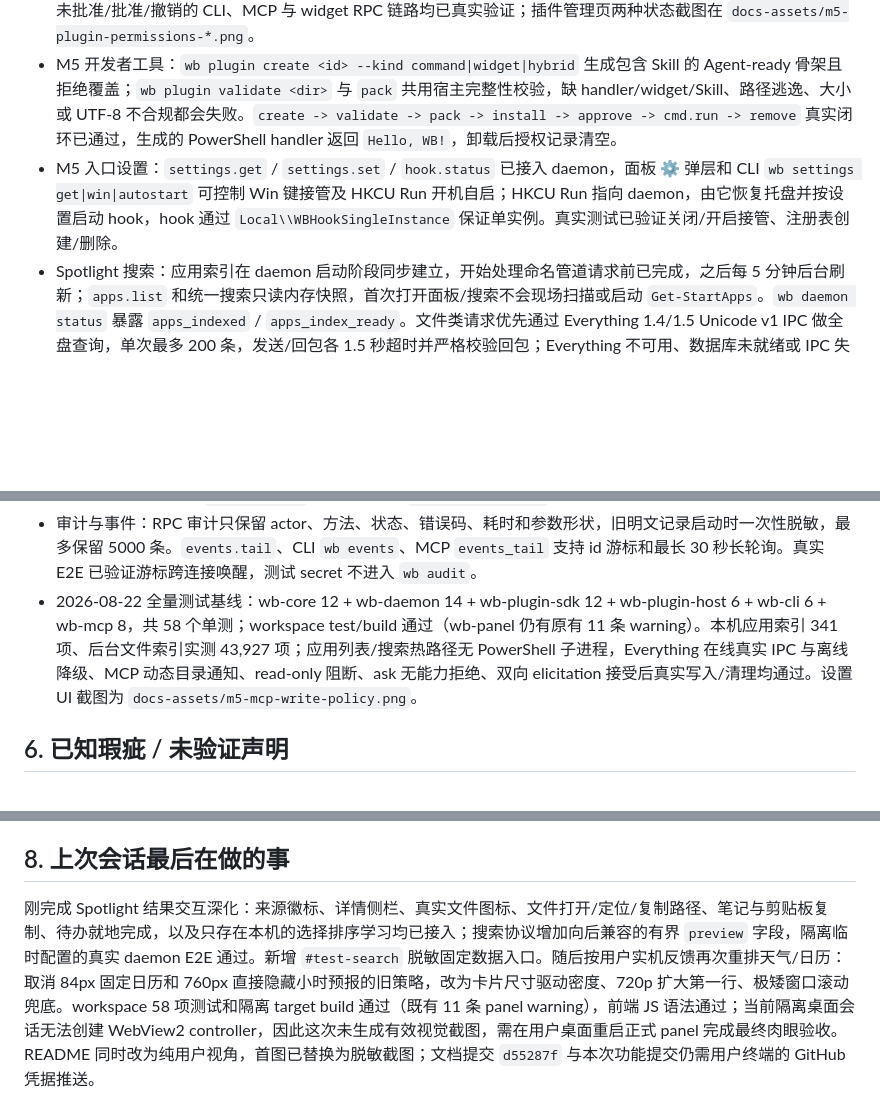
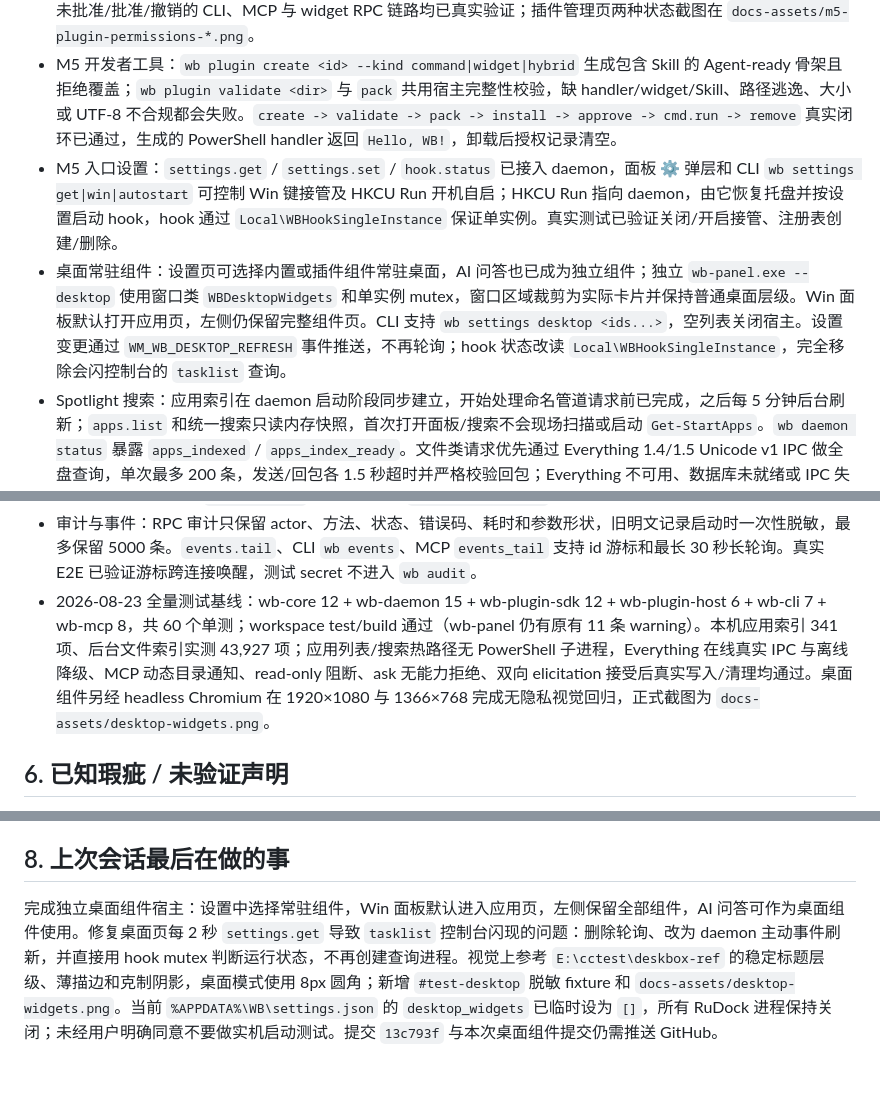
Before and after one commit to CSYYYYXX/RuDock, a Markdown page: HANDOFF.md, 3 parts joined by grey strips. Drawn GitHub-style; blank space fills up the shorter version.

```diff
--- a/HANDOFF.md
+++ b/HANDOFF.md
@@ -72,7 +73,8 @@ E:\cctest\wb\
 - M5 Agent 层：`wb-mcp.exe` 已从 stub 升级为 stdio MCP server，支持 `initialize`、`tools/list`、`tools/call`、`resources/list`、`resources/read`、`ping`；内建/插件命令从 daemon `cmd.tools` 映射，Skill 以 `wb://skill/<plugin>/<id>` resource 暴露。工具现携带标准 MCP annotations（只读/破坏性/幂等/开放世界），旧插件缺省按最保守风险，供客户端执行前展示和确认；面板 AI 的 OpenAI schema 不混入扩展字段。初始化声明 tool/resource `listChanged`，插件生命周期或开发态刷新真正改变目录后主动通知客户端重新枚举。真实 stdio 冒烟已验证 `search`、`todo_add`、`skill_get`、临时批准插件 `util_hello` 的标注，以及同一会话安装/批准/卸载时的双目录通知；daemon 离线时 MCP 会从同目录冷启动并等待最多 5 秒。
 - M5 权限与外部接入：manifest 权限白名单、批准/撤销、内容指纹失效、widget RPC 网关、路径与 handler 输出边界已接入。`wb mcp config claude|cursor|codex|generic` 生成客户端配置，说明见 `AGENT_INTEGRATION.md`。未批准/批准/撤销的 CLI、MCP 与 widget RPC 链路均已真实验证；插件管理页两种状态截图在 `docs-assets/m5-plugin-permissions-*.png`。
 - M5 开发者工具：`wb plugin create <id> --kind command|widget|hybrid` 生成包含 Skill 的 Agent-ready 骨架且拒绝覆盖；`wb plugin validate <dir>` 与 `pack` 共用宿主完整性校验，缺 handler/widget/Skill、路径逃逸、大小或 UTF-8 不合规都会失败。`create -> validate -> pack -> install -> approve -> cmd.run -> remove` 真实闭环已通过，生成的 PowerShell handler 返回 `Hello, WB!`，卸载后授权记录清空。
-- M5 入口设置：`settings.get` / `settings.set` / `hook.status` 已接入 daemon，面板 ⚙ 弹层和 CLI `wb settings get|win|autostart` 可控制 Win 键接管及 HKCU Run 开机自启；HKCU Run 指向 daemon，由它恢复托盘并按设置启动 hook，hook 通过 `Local\\WBHookSingleInstance` 保证单实例。真实测试已验证关闭/开启接管、注册表创建/删除。
+- M5 入口设置：`settings.get` / `settings.set` / `hook.status` 已接入 daemon，面板 ⚙ 弹层和 CLI `wb settings get|win|autostart` 可控制 Win 键接管及 HKCU Run 开机自启；HKCU Run 指向 daemon，由它恢复托盘并按设置启动 hook，hook 通过 `Local\WBHookSingleInstance` 保证单实例。真实测试已验证关闭/开启接管、注册表创建/删除。
+- 桌面常驻组件：设置页可选择内置或插件组件常驻桌面，AI 问答也已成为独立组件；独立 `wb-panel.exe --desktop` 使用窗口类 `WBDesktopWidgets` 和单实例 mutex，窗口区域裁剪为实际卡片并保持普通桌面层级。Win 面板默认打开应用页，左侧仍保留完整组件页。CLI 支持 `wb settings desktop <ids...>`，空列表关闭宿主。设置变更通过 `WM_WB_DESKTOP_REFRESH` 事件推送，不再轮询；hook 状态改读 `Local\WBHookSingleInstance`，完全移除会闪控制台的 `tasklist` 查询。
 - Spotlight 搜索：应用索引在 daemon 启动阶段同步建立，开始处理命名管道请求前已完成，之后每 5 分钟后台刷新；`apps.list` 和统一搜索只读内存快照，首次打开面板/搜索不会现场扫描或启动 `Get-StartApps`。`wb daemon status` 暴露 `apps_indexed` / `apps_index_ready`。文件类请求优先通过 Everything 1.4/1.5 Unicode v1 IPC 做全盘查询，单次最多 200 条，发送/回包各 1.5 秒超时并严格校验回包；Everything 不可用、数据库未就绪或 IPC 失败时自动降级到 Desktop/Documents/Downloads/OneDrive 的后台有界索引（最多 50,000 项）。结果继续与应用、剪贴板、笔记、待办、插件命令合并排序；状态接口同时暴露 Everything 进程/数据库两个状态。结果 UI 现显示人类可读的来源徽标、选中项详情和真实文件图标；文件支持打开、资源管理器定位、复制路径，笔记/剪贴板支持复制正文，待办可直接完成，`Ctrl+K` / `→` 进入动作区。选择频率与最近使用时间只写本机 `localStorage` 并参与同类结果排序。搜索协议的可选 `preview` 最多 4000 字符，临时隔离配置 E2E 已验证笔记预览和 `wb://todo/<id>` 动作标识。插件结果使用 `wb://cmd/<id>`，面板点击/回车统一进入 `cmd.run`；`#q=` 深链改为在 show/go 握手后消费。视觉回归可用完全脱敏的 `#test-search` 固定数据入口。
 - 面板单实例：正常启动使用 `Local\WBPanelSingleInstance` mutex，次实例向 `WBPanelPoc` 发送 `WM_WB_SHOW` 后退出；8 路并发启动实测最终仅 1 个进程，稳定态重复启动日志为 `{"event":"already_running","awakened":true}`。`--bench` 和显式 `--allow-multiple` 绕过该限制供自动化诊断。
 - 托盘与退出：daemon 创建 `WBTrayWindow` 通知区入口，左键打开面板，右键菜单提供“打开 WB / 退出 WB”；`wb daemon start|status|stop` 已闭环。status/stop 离线时不隐式启动，stop 在 RPC 响应 flush 后退出，并停止 hook、向 panel 发 `WM_CLOSE`、显式移除托盘图标。CLI stop、重复 stop、托盘退出均真实验证三进程归零。
@@ -80,7 +82,7 @@ E:\cctest\wb\
 - 开放插件市场：`plugins/market-index.schema.json` 固化 v1 静态索引契约，官方与社区使用同一格式；设置可持久化最多 8 个市场源，CLI/RPC 不传 `index` 时聚合来源并自动解析插件，重复 id 会要求显式选源。面板插件页是“已安装 / 市场”双视图，支持搜索、来源管理、安装、更新与用户插件卸载。市场版本强制 SemVer，远程索引下载限 2MB，远程条目只接受绝对 HTTP(S) 包地址；安装提交前同时核对 SHA-256、插件 id 和版本。真实 HTTP E2E 已验证持久化源、多源聚合和无 `--index` 安装；截图为 `m5-market-page.png`、`m5-market-sources.png`、`m5-plugins-installed-uninstall.png`。
 - MCP 服务端策略：设置页和 `wb settings mcp client|ask|read-only` 提供客户端确认、逐次 elicitation、强制只读三档。ask 仅接受 MCP 2025-06-18 且声明 elicitation 的客户端，并要求 `accept + confirm=true`；拒绝、无能力和业务错误统一为 `isError:true`，成功结果带 `structuredContent`。
 - 审计与事件：RPC 审计只保留 actor、方法、状态、错误码、耗时和参数形状，旧明文记录启动时一次性脱敏，最多保留 5000 条。`events.tail`、CLI `wb events`、MCP `events_tail` 支持 id 游标和最长 30 秒长轮询。真实 E2E 已验证游标跨连接唤醒，测试 secret 不进入 `wb audit`。
-- 2026-08-22 全量测试基线：wb-core 12 + wb-daemon 14 + wb-plugin-sdk 12 + wb-plugin-host 6 + wb-cli 6 + wb-mcp 8，共 58 个单测；workspace test/build 通过（wb-panel 仍有原有 11 条 warning）。本机应用索引 341 项、后台文件索引实测 43,927 项；应用列表/搜索热路径无 PowerShell 子进程，Everything 在线真实 IPC 与离线降级、MCP 动态目录通知、read-only 阻断、ask 无能力拒绝、双向 elicitation 接受后真实写入/清理均通过。设置 UI 截图为 `docs-assets/m5-mcp-write-policy.png`。
+- 2026-08-23 全量测试基线：wb-core 12 + wb-daemon 15 + wb-plugin-sdk 12 + wb-plugin-host 6 + wb-cli 7 + wb-mcp 8，共 60 个单测；workspace test/build 通过（wb-panel 仍有原有 11 条 warning）。本机应用索引 341 项、后台文件索引实测 43,927 项；应用列表/搜索热路径无 PowerShell 子进程，Everything 在线真实 IPC 与离线降级、MCP 动态目录通知、read-only 阻断、ask 无能力拒绝、双向 elicitation 接受后真实写入/清理均通过。桌面组件另经 headless Chromium 在 1920×1080 与 1366×768 完成无隐私视觉回归，正式截图为 `docs-assets/desktop-widgets.png`。
 
 ## 6. 已知瑕疵 / 未验证声明
 
@@ -101,4 +103,4 @@ E:\cctest\wb\
 
 ## 8. 上次会话最后在做的事
 
-刚完成 Spotlight 结果交互深化：来源徽标、详情侧栏、真实文件图标、文件打开/定位/复制路径、笔记与剪贴板复制、待办就地完成，以及只存在本机的选择排序学习均已接入；搜索协议增加向后兼容的有界 `preview` 字段，隔离临时配置的真实 daemon E2E 通过。新增 `#test-search` 脱敏固定数据入口。随后按用户实机反馈再次重排天气/日历：取消 84px 固定日历和 760px 直接隐藏小时预报的旧策略，改为卡片尺寸驱动密度、720p 扩大第一行、极矮窗口滚动兜底。workspace 58 项测试和隔离 target build 通过（既有 11 条 panel warning），前端 JS 语法通过；当前隔离桌面会话无法创建 WebView2 controller，因此这次未生成有效视觉截图，需在用户桌面重启正式 panel 完成最终肉眼验收。README 同时改为纯用户视角，首图已替换为脱敏截图；文档提交 `d55287f` 与本次功能提交仍需用户终端的 GitHub 凭据推送。
+完成独立桌面组件宿主：设置中选择常驻组件，Win 面板默认进入应用页，左侧保留全部组件，AI 问答可作为桌面组件使用。修复桌面页每 2 秒 `settings.get` 导致 `tasklist` 控制台闪现的问题：删除轮询、改为 daemon 主动事件刷新，并直接用 hook mutex 判断运行状态，不再创建查询进程。视觉上参考 `E:\cctest\deskbox-ref` 的稳定标题层级、薄描边和克制阴影，桌面模式使用 8px 圆角；新增 `#test-desktop` 脱敏 fixture 和 `docs-assets/desktop-widgets.png`。当前 `%APPDATA%\WB\settings.json` 的 `desktop_widgets` 已临时设为 `[]`，所有 RuDock 进程保持关闭；未经用户明确同意不要做实机启动测试。提交 `13c793f` 与本次桌面组件提交仍需推送 GitHub。
```
Also changed, not shown: other parts of HANDOFF.md (+2 -1 lines), README.md (+16 -1 lines), docs-assets/desktop-widgets.png (added), 9 other files.
